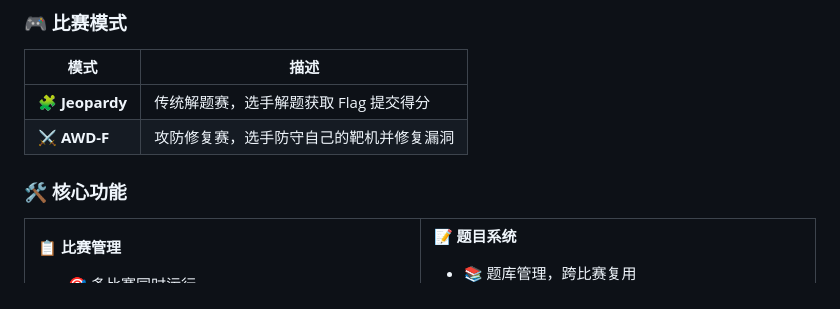
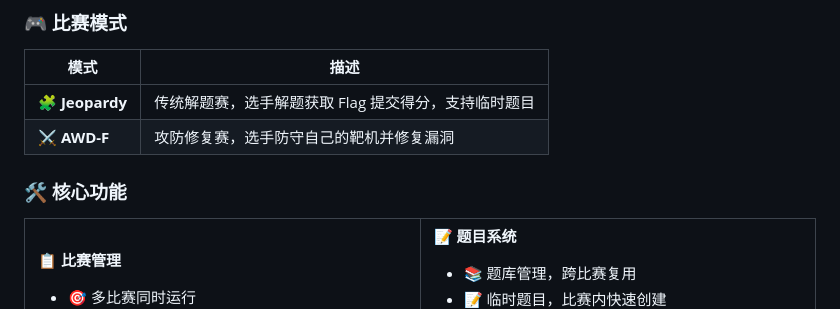
Before and after one commit to NUDTTAN91/TGCTF, a Markdown page: README.md, the part around the change. Rendered like a GitHub page.

Commit message:
docs: README 添加临时题目功能说明

```diff
--- a/README.md
+++ b/README.md
@@ -51,7 +51,7 @@
 
 | 模式 | 描述 |
 |------|------|
-| 🧩 **Jeopardy** | 传统解题赛，选手解题获取 Flag 提交得分 |
+| 🧩 **Jeopardy** | 传统解题赛，选手解题获取 Flag 提交得分，支持临时题目 |
 | ⚔️ **AWD-F** | 攻防修复赛，选手防守自己的靶机并修复漏洞 |
 
 ### 🛠️ 核心功能
@@ -72,6 +72,7 @@
 
 **📝 题目系统**
 - 📚 题库管理，跨比赛复用
+- 📝 临时题目，比赛内快速创建
 - 🏷️ 多类别支持（WEB/PWN/REVERSE/CRYPTO/MISC...）
 - 📊 动态计分模型
 - ⏱️ 定时放题
```
